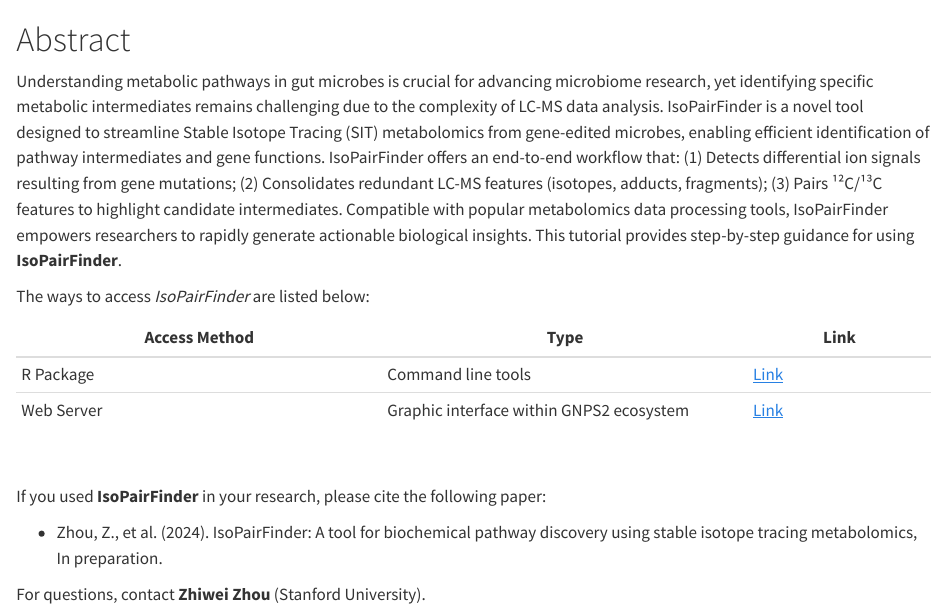
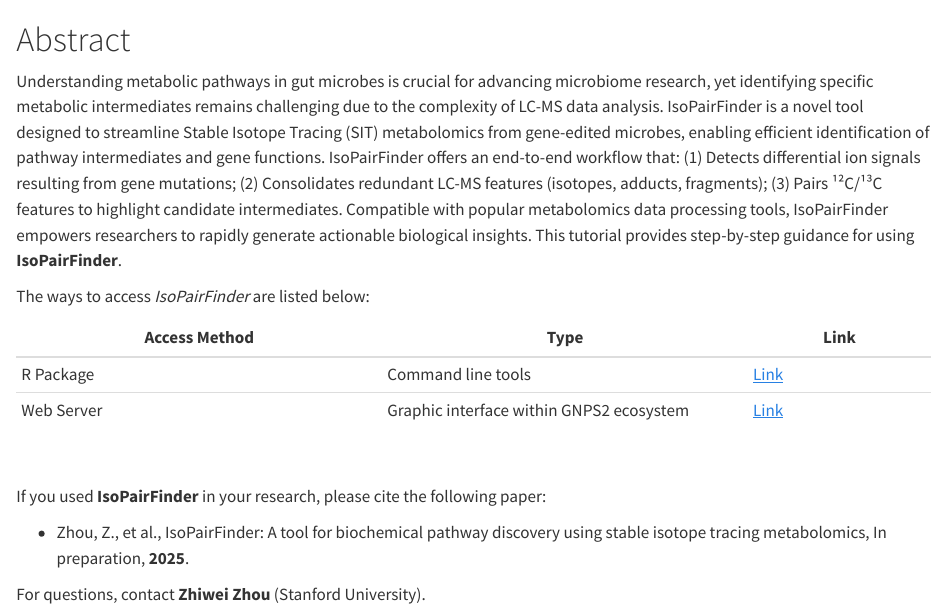
Before and after one commit to DoddLab/IsoPairFinder_Tutorials, a Quarto document (index.qmd): the page in a window 1100 px wide, from its top. Rendered offline with R 4.5, knitr and Pandoc in place of Quarto, with nearby package versions.

Commit message:
250717 updates

```diff
--- a/index.qmd
+++ b/index.qmd
@@ -14,6 +14,6 @@
 
 If you used **IsoPairFinder** in your research, please cite the following paper:
 
-- Zhou, Z., et al. (2024). IsoPairFinder: A tool for biochemical pathway discovery using stable isotope tracing metabolomics, In preparation.
+- Zhou, Z., et al., IsoPairFinder: A tool for biochemical pathway discovery using stable isotope tracing metabolomics, In preparation, **2025**.
 
 For questions, contact **Zhiwei Zhou** (Stanford University).
```
Also changed, not shown: .quarto/idx/index.qmd.json, index.tex, 4 other files.
